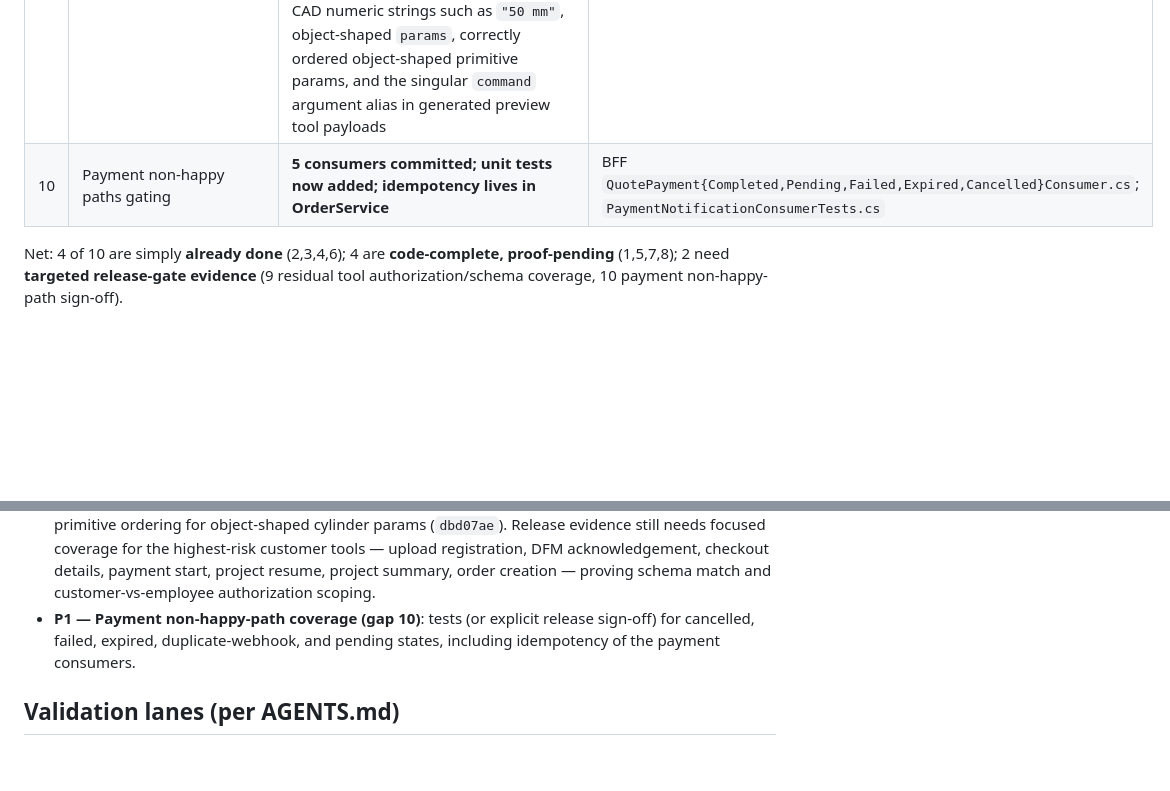
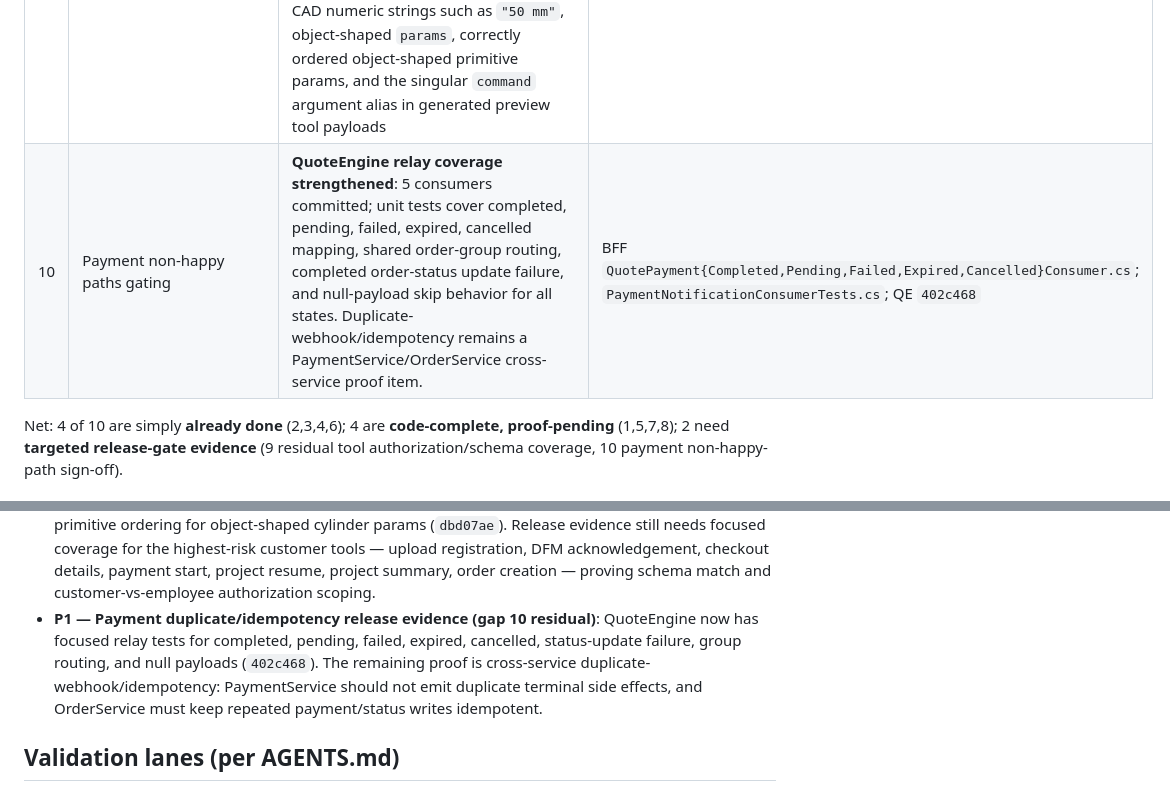
Before and after one commit to MALIEV-Co-Ltd/Maliev.QuoteEngine, a Markdown page: docs/make-studio-e2e-readiness.md, 2 parts joined by grey strips. Drawn GitHub-style; blank space fills up the shorter version.

Commit message:
docs: clarify payment readiness coverage

```diff
--- a/docs/make-studio-e2e-readiness.md
+++ b/docs/make-studio-e2e-readiness.md
@@ -75,7 +75,7 @@ ordering, retries) — exactly what the E2E proves.
 | 7 | Login redirect restore stricter gate | **Base committed; stricter E2E pending** | QE `7e78489 fix: restore make studio chat after auth` |
 | 8 | Real browser upload→DFM→reupload proof | **Real path exists (w/ fallback); browser E2E pending** | `QuoteController.cs:96-122`; DFM consumers + SignalR |
 | 9 | ChatbotService tool/prompt schema full audit | **Core registry/dispatch verified; compatibility hardening committed**: 32 tools consistent across `ToolRegistry` (declared) ↔ `QuoteEngineToolHandler.AllowedTools` ↔ BFF `QuoteAgentService` dispatch; customer channel exposes only `quote-engine` tools; BFF tool endpoint requires signed `QuoteAgentContextToken`; QuoteEngine now accepts common model-emitted CAD numeric strings such as `"50 mm"`, object-shaped `params`, correctly ordered object-shaped primitive params, and the singular `command` argument alias in generated preview tool payloads | `ToolRegistry.cs:30`, `QuoteEngineToolHandler.cs:22-56`, `AgentController.cs:244`; QE `47ca397`, `2ecf184`, `875cd28`, `dbd07ae` |
-| 10 | Payment non-happy paths gating | **5 consumers committed; unit tests now added; idempotency lives in OrderService** | BFF `QuotePayment{Completed,Pending,Failed,Expired,Cancelled}Consumer.cs`; `PaymentNotificationConsumerTests.cs` |
+| 10 | Payment non-happy paths gating | **QuoteEngine relay coverage strengthened**: 5 consumers committed; unit tests cover completed, pending, failed, expired, cancelled mapping, shared order-group routing, completed order-status update failure, and null-payload skip behavior for all states. Duplicate-webhook/idempotency remains a PaymentService/OrderService cross-service proof item. | BFF `QuotePayment{Completed,Pending,Failed,Expired,Cancelled}Consumer.cs`; `PaymentNotificationConsumerTests.cs`; QE `402c468` |
 
 Net: 4 of 10 are simply **already done** (2,3,4,6); 4 are **code-complete, proof-pending** (1,5,7,8);
 2 need **targeted release-gate evidence** (9 residual tool authorization/schema coverage, 10 payment
@@ -112,8 +112,11 @@ PaymentService, Intranet, or Aspire at this reconciliation point.
   Release evidence still needs focused coverage for the highest-risk customer tools — upload registration,
   DFM acknowledgement, checkout details, payment start, project resume, project summary, order creation —
   proving schema match and customer-vs-employee authorization scoping.
-- **P1 — Payment non-happy-path coverage (gap 10)**: tests (or explicit release sign-off) for cancelled,
-  failed, expired, duplicate-webhook, and pending states, including idempotency of the payment consumers.
+- **P1 — Payment duplicate/idempotency release evidence (gap 10 residual)**: QuoteEngine now has focused
+  relay tests for completed, pending, failed, expired, cancelled, status-update failure, group routing,
+  and null payloads (`402c468`). The remaining proof is cross-service duplicate-webhook/idempotency:
+  PaymentService should not emit duplicate terminal side effects, and OrderService must keep repeated
+  payment/status writes idempotent.
 
 ## Validation lanes (per AGENTS.md)
 
```
